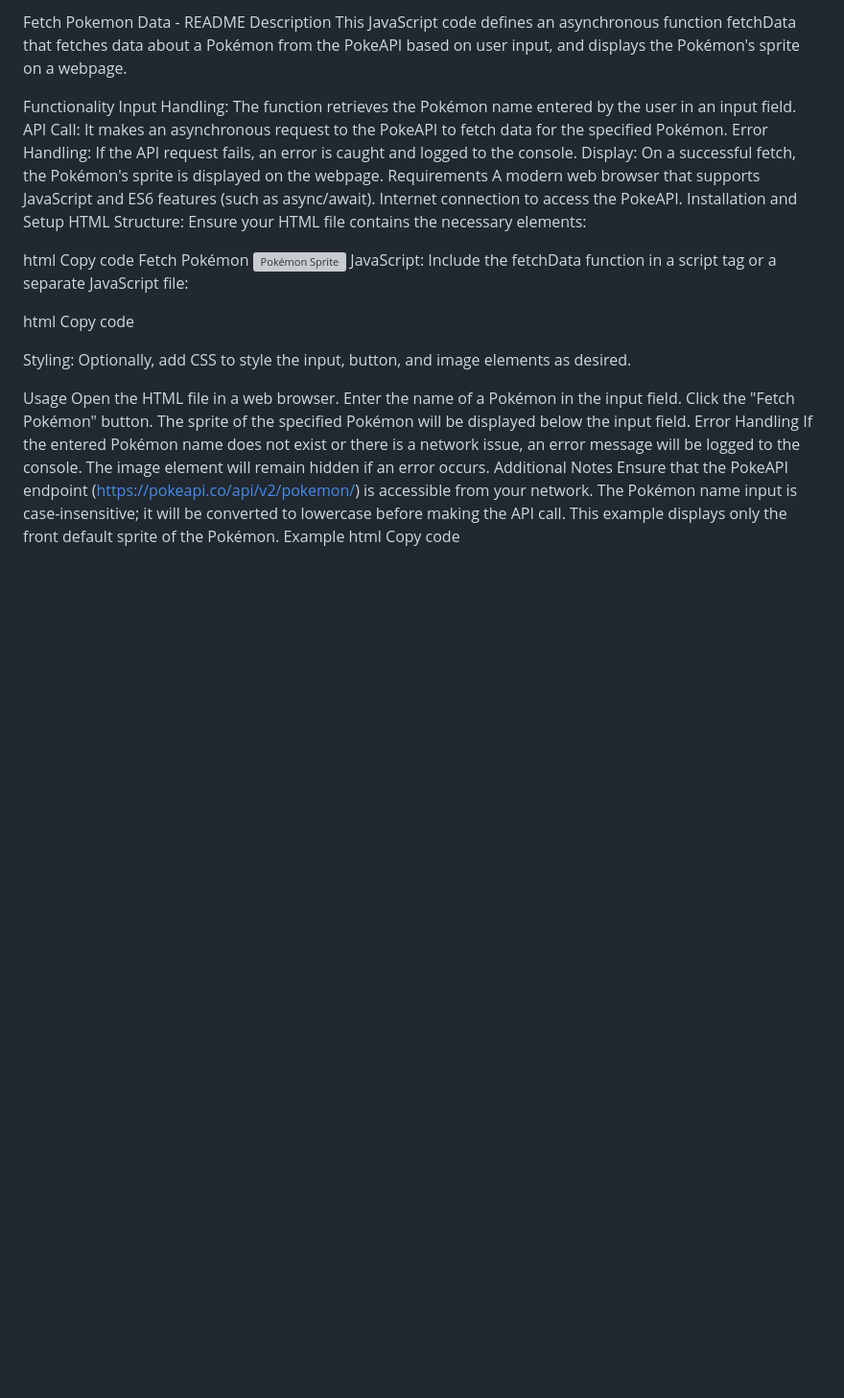
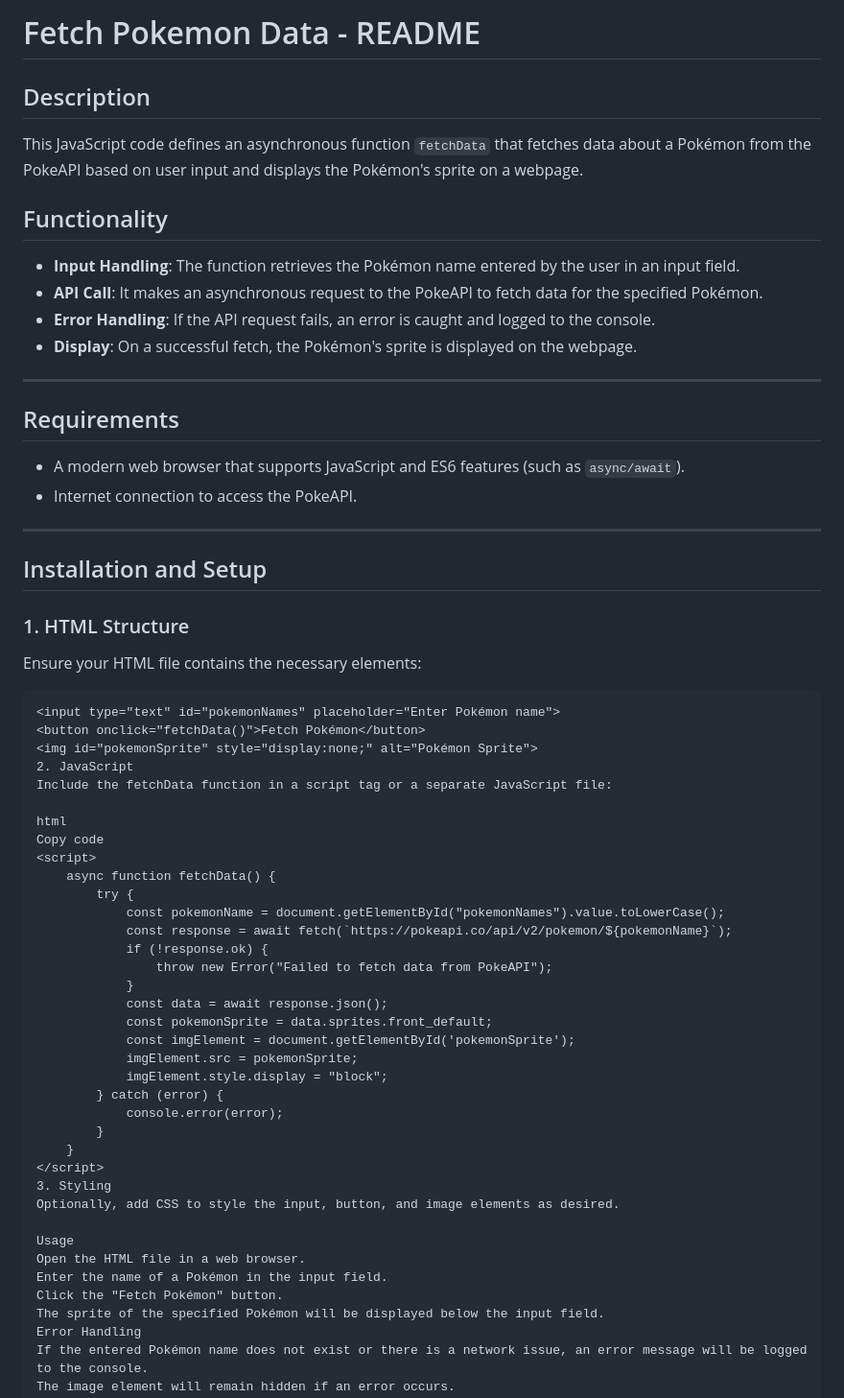
Before and after one commit to ibrahim-shedo/pokemon-fetch, a Markdown page: README.md, the part around the change. Shown at 96% size. Rendered like a GitHub page; blank space fills up the shorter version; grey boxes are pictures that could not be loaded.

````diff
--- a/README.md
+++ b/README.md
@@ -1,24 +1,33 @@
-Fetch Pokemon Data - README
-Description
-This JavaScript code defines an asynchronous function fetchData that fetches data about a Pokémon from the PokeAPI based on user input, and displays the Pokémon's sprite on a webpage.
+# Fetch Pokemon Data - README
 
-Functionality
-Input Handling: The function retrieves the Pokémon name entered by the user in an input field.
-API Call: It makes an asynchronous request to the PokeAPI to fetch data for the specified Pokémon.
-Error Handling: If the API request fails, an error is caught and logged to the console.
-Display: On a successful fetch, the Pokémon's sprite is displayed on the webpage.
-Requirements
-A modern web browser that supports JavaScript and ES6 features (such as async/await).
-Internet connection to access the PokeAPI.
-Installation and Setup
-HTML Structure: Ensure your HTML file contains the necessary elements:
+## Description
+This JavaScript code defines an asynchronous function `fetchData` that fetches data about a Pokémon from the PokeAPI based on user input and displays the Pokémon's sprite on a webpage.
 
-html
-Copy code
+## Functionality
+- **Input Handling**: The function retrieves the Pokémon name entered by the user in an input field.
+- **API Call**: It makes an asynchronous request to the PokeAPI to fetch data for the specified Pokémon.
+- **Error Handling**: If the API request fails, an error is caught and logged to the console.
+- **Display**: On a successful fetch, the Pokémon's sprite is displayed on the webpage.
+
+---
+
+## Requirements
+- A modern web browser that supports JavaScript and ES6 features (such as `async/await`).
+- Internet connection to access the PokeAPI.
+
+---
+
+## Installation and Setup
+
+### 1. HTML Structure
+Ensure your HTML file contains the necessary elements:
+
+```html
 <input type="text" id="pokemonNames" placeholder="Enter Pokémon name">
 <button onclick="fetchData()">Fetch Pokémon</button>
 <img id="pokemonSprite" style="display:none;" alt="Pokémon Sprite">
-JavaScript: Include the fetchData function in a script tag or a separate JavaScript file:
+2. JavaScript
+Include the fetchData function in a script tag or a separate JavaScript file:
 
 html
 Copy code
@@ -40,7 +49,8 @@ Copy code
         }
     }
 </script>
-Styling: Optionally, add CSS to style the input, button, and image elements as desired.
+3. Styling
+Optionally, add CSS to style the input, button, and image elements as desired.
 
 Usage
 Open the HTML file in a web browser.
````
